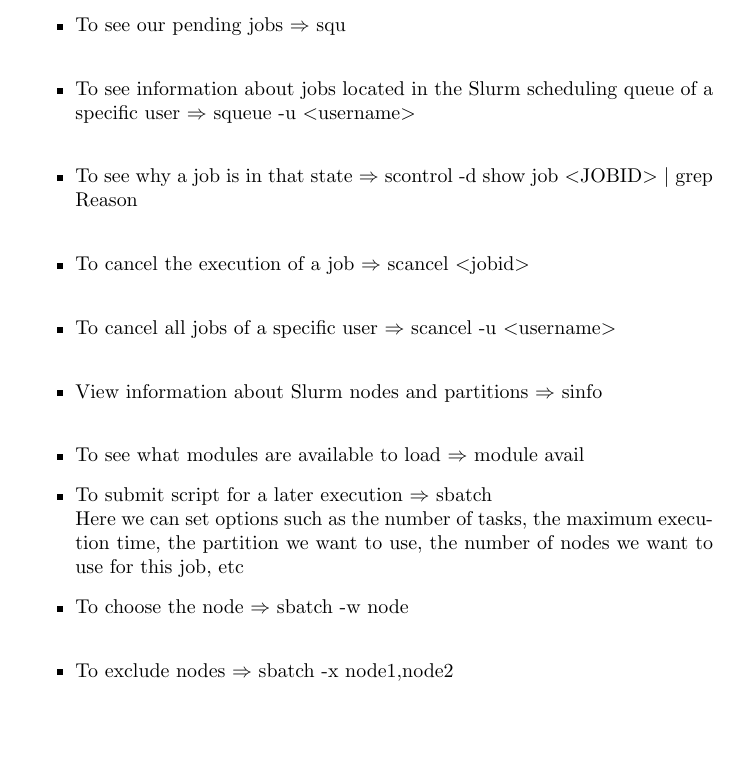
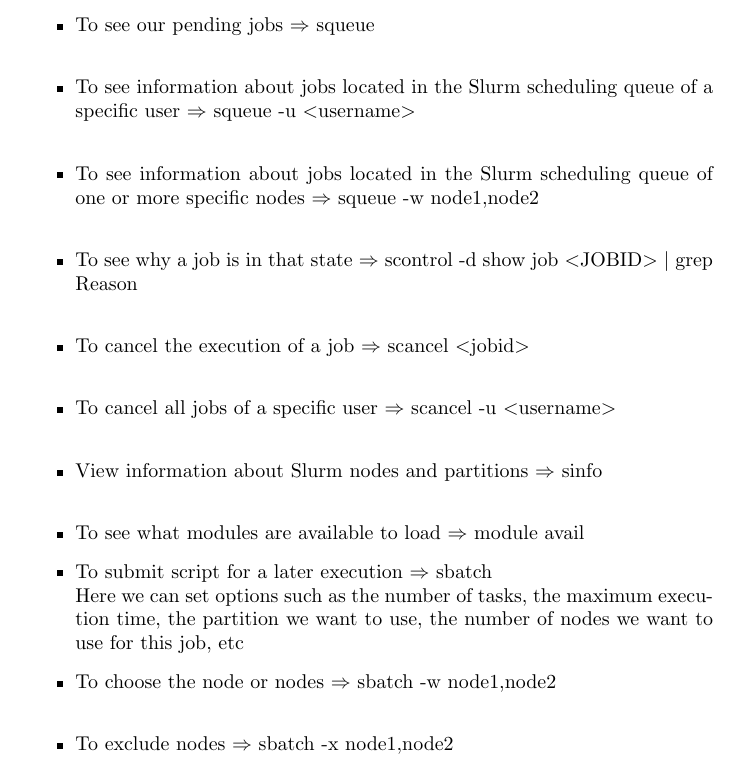
Before and after one commit to MachineLearningBCAM/How-To, a LaTeX document (Manual-Hipatia/HipatiaDoc.tex): part of page 3 of 8, cut so that both start at the same text, the shorter picture padded with empty space. Compiled offline with pdfLaTeX.

Commit message:
Added commands

```diff
--- a/Manual-Hipatia/HipatiaDoc.tex
+++ b/Manual-Hipatia/HipatiaDoc.tex
@@ -79,8 +79,9 @@
 	\section{Basic commands}
 		Here we can see several basic commands once we are connected:\\
 		\begin{itemize}
-			\item To see our pending jobs $\Rightarrow$ squ\\
+			\item To see our pending jobs $\Rightarrow$ squeue\\
 			\item To see information about jobs located in the Slurm scheduling queue of a specific user $\Rightarrow$ squeue -u $<$username$>$\\
+			\item To see information about jobs located in the Slurm scheduling queue of one or more specific nodes $\Rightarrow$ squeue -w node1,node2\\
 			\item To see why a job is in that state $\Rightarrow$ scontrol -d show job $<$JOBID$>$ $|$ grep Reason\\
 			\item To cancel the execution of a job $\Rightarrow$ scancel $<$jobid$>$\\
 			\item To cancel all jobs of a specific user $\Rightarrow$ scancel -u $<$username$>$\\
@@ -88,7 +89,7 @@
 			\item To see what modules are available to load $\Rightarrow$ module avail
 			\item To submit script for a later execution $\Rightarrow$ sbatch\\
 				Here we can set options such as the number of tasks, the maximum execution time, the partition we want to use, the number of nodes we want to use for this job, etc
-			\item To choose the node $\Rightarrow$ sbatch -w node\\
+			\item To choose the node or nodes $\Rightarrow$ sbatch -w node1,node2\\
 			\item To exclude nodes $\Rightarrow$ sbatch -x node1,node2\\
 			\item To create job allocation and launch a job step, that is to run parallel jobs $\Rightarrow$ srun
 			\item As Slurm is finally Linux, let's not forget that we can use all the Bash commands like: ls, cat, rm, mkdir, etc
```
Also changed, not shown: Manual-Hipatia/HipatiaDoc.pdf.
